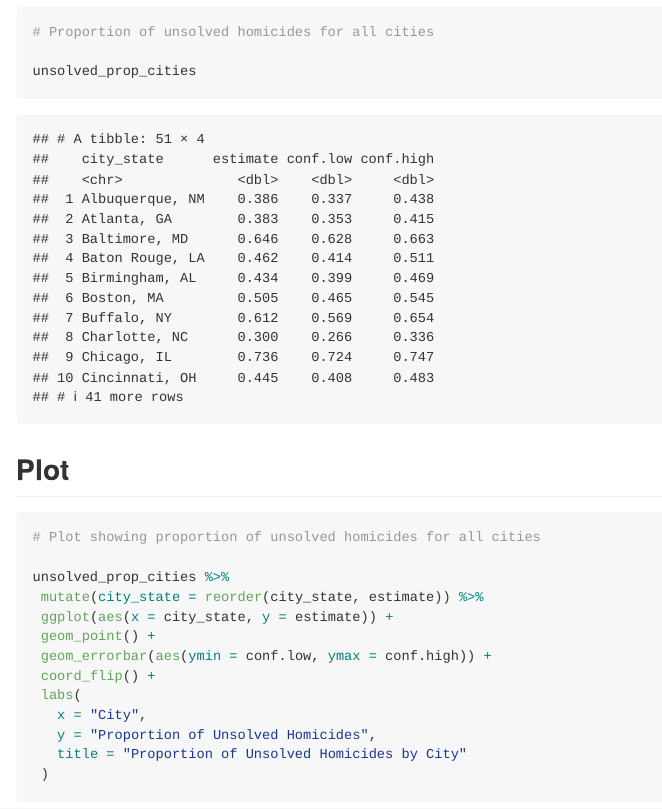
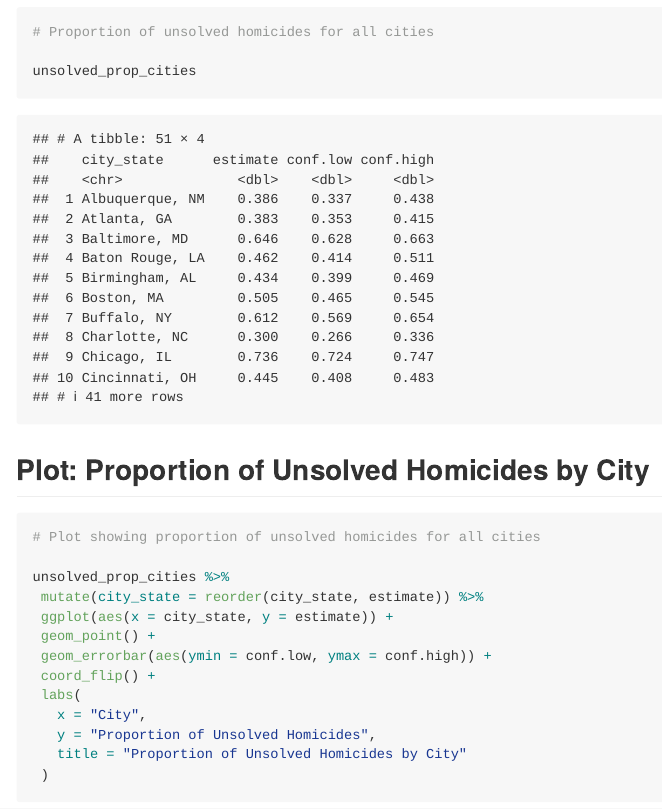
Before and after one commit to naomi-sk/p8105_hw5_ns3782, an R Markdown document (p8105_hw5_ns3782.Rmd): the page in a window 1100 px wide, from 6820 px down before the commit and from 6840 px down after it, so that both start at the same text. The pictures show the output file p8105_hw5_ns3782.md that the author committed with the source, drawn offline in the style of GitHub.

````diff
--- a/p8105_hw5_ns3782.Rmd
+++ b/p8105_hw5_ns3782.Rmd
@@ -234,7 +234,7 @@
 
 ```
 
-## Plot
+## Plot: Proportion of Unsolved Homicides by City
 
 ```{r}
 
````
Also changed, not shown: p8105_hw5_ns3782.md, p8105_hw5_ns3782_files/figure-gfm/unnamed-chunk-1-1.png, p8105_hw5_ns3782_files/figure-gfm/unnamed-chunk-3-1.png, p8105_hw5_ns3782_files/figure-gfm/unnamed-chunk-4-1.png, p8105_hw5_ns3782.Rmd (4 more changed lines).
